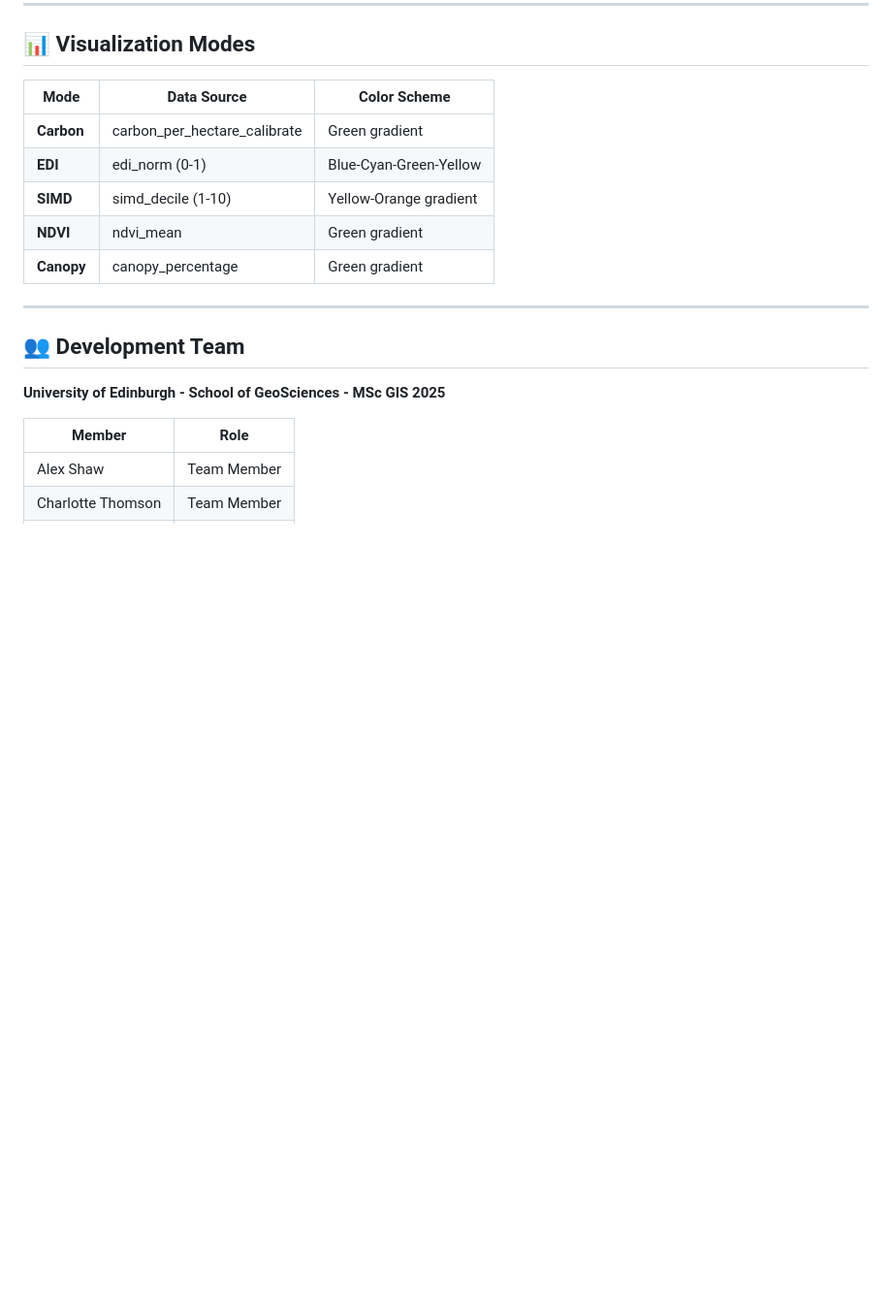
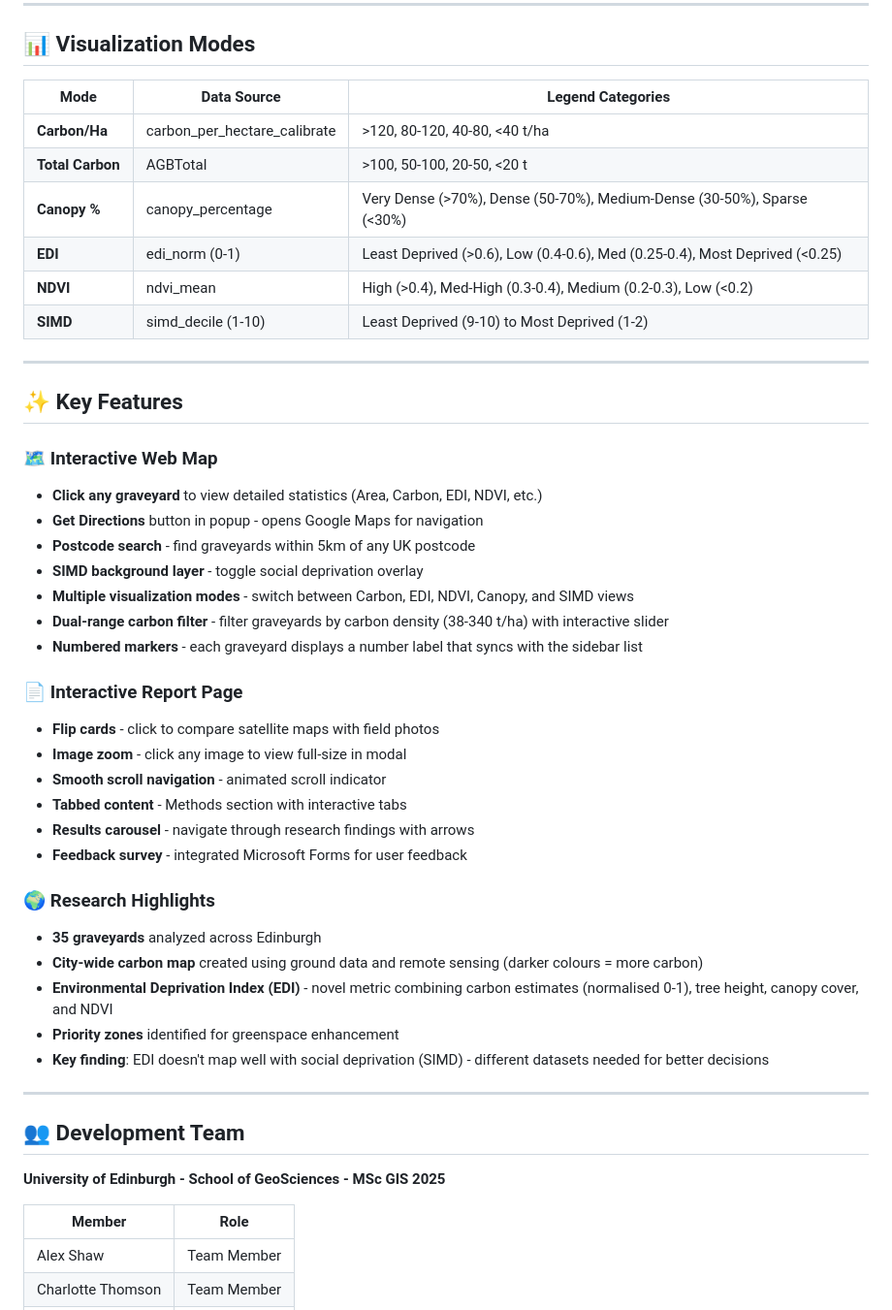
Before and after one commit to langxiao323-lab/deploy-web, a Markdown page: README.md, the part around one of its changes. Shown at 97% size. GitHub-like rendering; blank space fills up the shorter version.

```diff
--- a/README.md
+++ b/README.md
@@ -164,13 +164,42 @@ http://localhost:55429
 
 ## 📊 Visualization Modes
 
-| Mode | Data Source | Color Scheme |
-|------|-------------|--------------|
-| **Carbon** | carbon_per_hectare_calibrate | Green gradient |
-| **EDI** | edi_norm (0-1) | Blue-Cyan-Green-Yellow |
-| **SIMD** | simd_decile (1-10) | Yellow-Orange gradient |
-| **NDVI** | ndvi_mean | Green gradient |
-| **Canopy** | canopy_percentage | Green gradient |
+| Mode | Data Source | Legend Categories |
+|------|-------------|-------------------|
+| **Carbon/Ha** | carbon_per_hectare_calibrate | >120, 80-120, 40-80, <40 t/ha |
+| **Total Carbon** | AGBTotal | >100, 50-100, 20-50, <20 t |
+| **Canopy %** | canopy_percentage | Very Dense (>70%), Dense (50-70%), Medium-Dense (30-50%), Sparse (<30%) |
+| **EDI** | edi_norm (0-1) | Least Deprived (>0.6), Low (0.4-0.6), Med (0.25-0.4), Most Deprived (<0.25) |
+| **NDVI** | ndvi_mean | High (>0.4), Med-High (0.3-0.4), Medium (0.2-0.3), Low (<0.2) |
+| **SIMD** | simd_decile (1-10) | Least Deprived (9-10) to Most Deprived (1-2) |
+
+---
+
+## ✨ Key Features
+
+### 🗺️ Interactive Web Map
+- **Click any graveyard** to view detailed statistics (Area, Carbon, EDI, NDVI, etc.)
+- **Get Directions** button in popup - opens Google Maps for navigation
+- **Postcode search** - find graveyards within 5km of any UK postcode
+- **SIMD background layer** - toggle social deprivation overlay
+- **Multiple visualization modes** - switch between Carbon, EDI, NDVI, Canopy, and SIMD views
+- **Dual-range carbon filter** - filter graveyards by carbon density (38-340 t/ha) with interactive slider
+- **Numbered markers** - each graveyard displays a number label that syncs with the sidebar list
+
+### 📄 Interactive Report Page
+- **Flip cards** - click to compare satellite maps with field photos
+- **Image zoom** - click any image to view full-size in modal
+- **Smooth scroll navigation** - animated scroll indicator
+- **Tabbed content** - Methods section with interactive tabs
+- **Results carousel** - navigate through research findings with arrows
+- **Feedback survey** - integrated Microsoft Forms for user feedback
+
+### 🌍 Research Highlights
+- **35 graveyards** analyzed across Edinburgh
+- **City-wide carbon map** created using ground data and remote sensing (darker colours = more carbon)
+- **Environmental Deprivation Index (EDI)** - novel metric combining carbon estimates (normalised 0-1), tree height, canopy cover, and NDVI
+- **Priority zones** identified for greenspace enhancement
+- **Key finding**: EDI doesn't map well with social deprivation (SIMD) - different datasets needed for better decisions
 
 ---
 
```
Also changed, not shown: other parts of README.md (+36 -27 lines).
